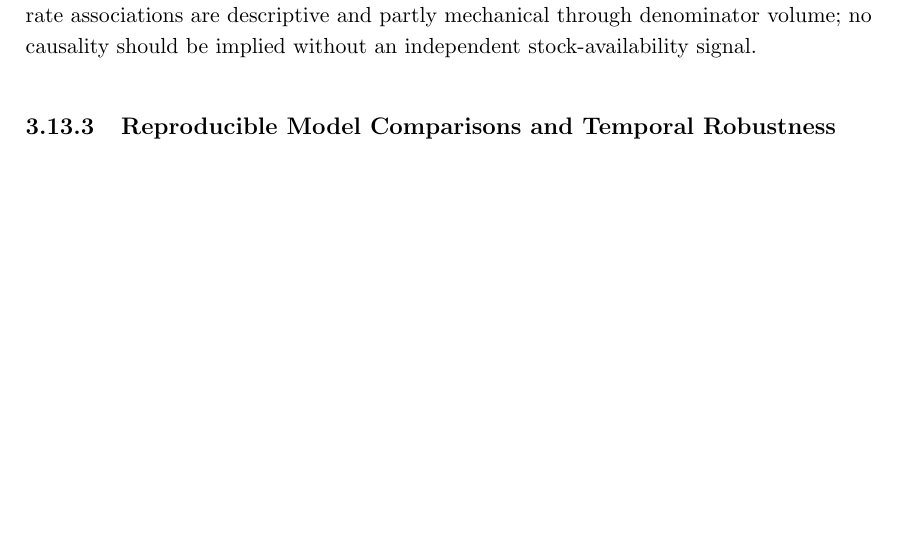
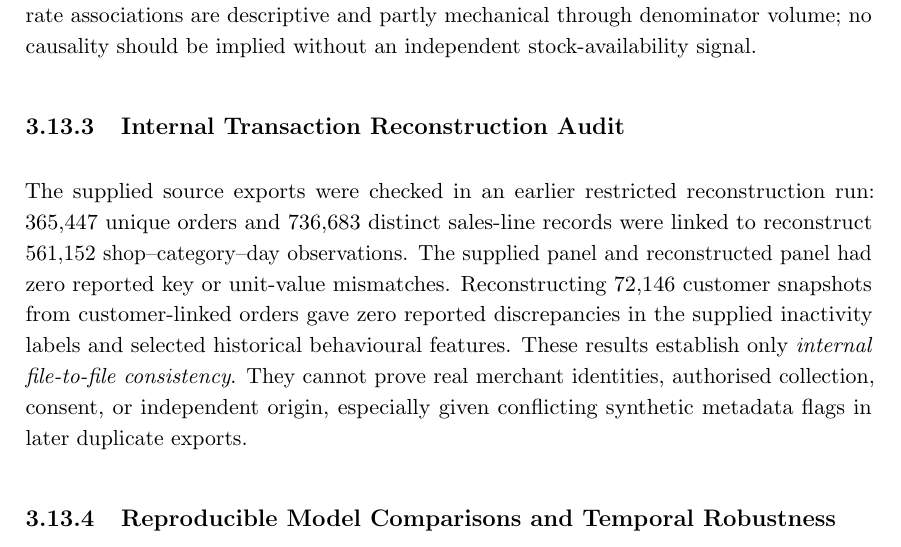
Before and after one commit to RlM100always/Thesis, a LaTeX thesis (thesis_report/main.tex, which reads thesis_report/Chapters/evidence_aware_methodology_2026_11_05.tex): part of page 69 of 82, cut so that both start at the same text, the shorter picture padded with empty space. Compiled offline with pdfLaTeX; a LaTeX package or settings file that is missing is left out.

Commit message:
Distinguish verified internal dataset reconciliation from unverified source provenance

```diff
--- a/thesis_report/Chapters/evidence_aware_methodology_2026_11_05.tex
+++ b/thesis_report/Chapters/evidence_aware_methodology_2026_11_05.tex
@@ -12,6 +12,9 @@ The comparison holds the fitted model and test rows fixed, and changes only the
 \subsection{Sparsity, Heterogeneity and Missing Stock Evidence}
 Quantify observed zero-sales share, series mean and coefficient of variation, category-level and shop-level WAPE, and the difference between the sum of leaf absolute errors and the sum of daily aggregate absolute errors. At the all-zero-sales subset, WAPE is mathematically undefined: report MAE instead. Do not infer that observed zero sales represent true zero demand because stockouts may censor sales. Error-versus-zero-rate associations are descriptive and partly mechanical through denominator volume; no causality should be implied without an independent stock-availability signal.
 
+\subsection{Internal Transaction Reconstruction Audit}
+The supplied source exports were checked in an earlier restricted reconstruction run: 365,447 unique orders and 736,683 distinct sales-line records were linked to reconstruct 561,152 shop--category--day observations. The supplied panel and reconstructed panel had zero reported key or unit-value mismatches. Reconstructing 72,146 customer snapshots from customer-linked orders gave zero reported discrepancies in the supplied inactivity labels and selected historical behavioural features. These results establish only \emph{internal file-to-file consistency}. They cannot prove real merchant identities, authorised collection, consent, or independent origin, especially given conflicting synthetic metadata flags in later duplicate exports.
+
 \subsection{Reproducible Model Comparisons and Temporal Robustness}
 Retain the original LightGBM and moving-average baselines as fixed comparators. Evaluate a two-stage hurdle candidate (probability of a positive observed sale multiplied by predicted conditional positive sale quantity) and an XGBoost regressor on the same features and the same observation-level error metric. Report failures to outperform the baseline. Additional earlier rolling-origin windows assess stability. Since candidate choices were considered after reviewing the original October--December test, comparisons on that period are \emph{exploratory}; future untouched or external validation is required for confirmatory ranking.
 
```
